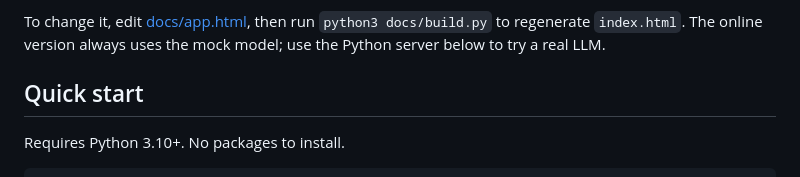
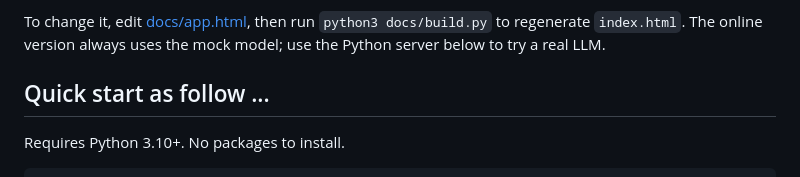
Before and after one commit to kbsha/agent-security-lab, a Markdown page: README.md, the part around the change. Drawn GitHub-style.

Commit message:
Revise 'Quick start' section in README
Updated the 'Quick start' section to clarify instructions.

```diff
--- a/README.md
+++ b/README.md
@@ -35,7 +35,7 @@ To change it, edit [docs/app.html](docs/app.html), then run `python3 docs/build.
 `index.html`. The online version always uses the mock model; use the Python server below to try
 a real LLM.
 
-## Quick start
+## Quick start as follow ...
 
 Requires Python 3.10+. No packages to install.
 
```
